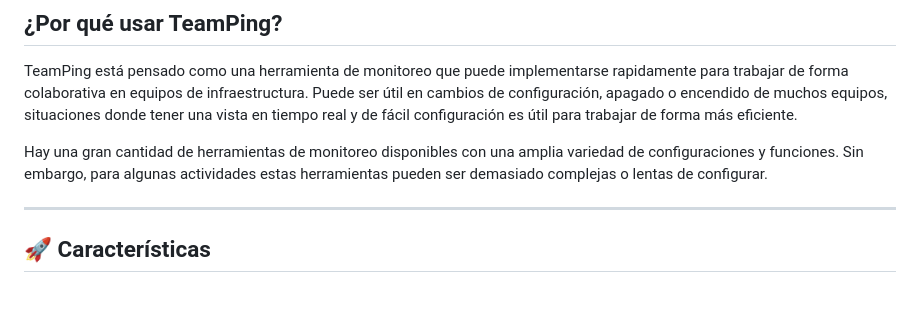
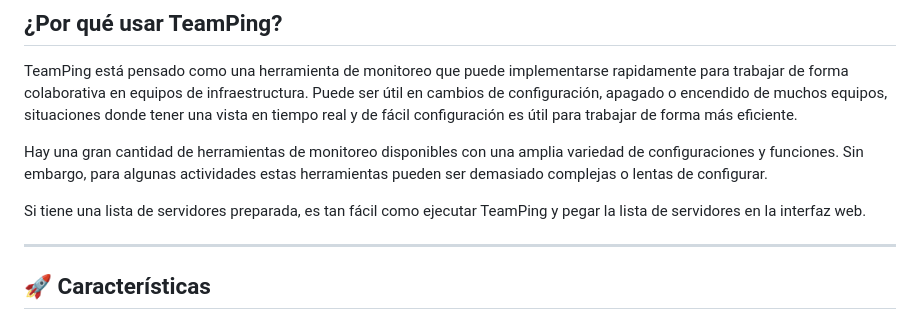
Before and after one commit to agustinaponte/TeamPing, a Markdown page: README.md, the part around the change. GitHub-like rendering; blank space fills up the shorter version.

```diff
--- a/README.md
+++ b/README.md
@@ -11,6 +11,8 @@ Ideal para equipos de infraestructura IT y profesionales del área, **TeamPing**
 TeamPing está pensado como una herramienta de monitoreo que puede implementarse rapidamente para trabajar de forma colaborativa en equipos de infraestructura. Puede ser útil en cambios de configuración, apagado o encendido de muchos equipos, situaciones donde tener una vista en tiempo real y de fácil configuración es útil para trabajar de forma más eficiente.
 
 Hay una gran cantidad de herramientas de monitoreo disponibles con una amplia variedad de configuraciones y funciones. Sin embargo, para algunas actividades estas herramientas pueden ser demasiado complejas o lentas de configurar.
+
+Si tiene una lista de servidores preparada, es tan fácil como ejecutar TeamPing y pegar la lista de servidores en la interfaz web.
 
 ---
 
```
